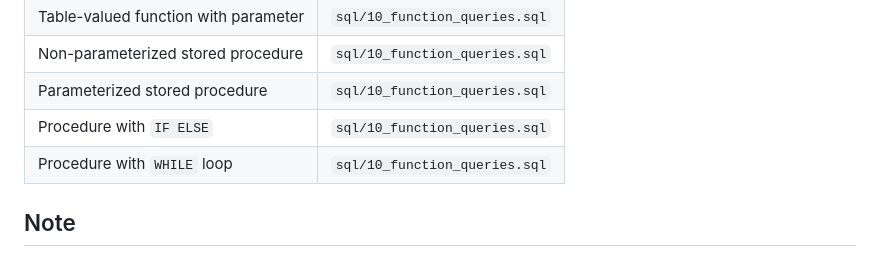
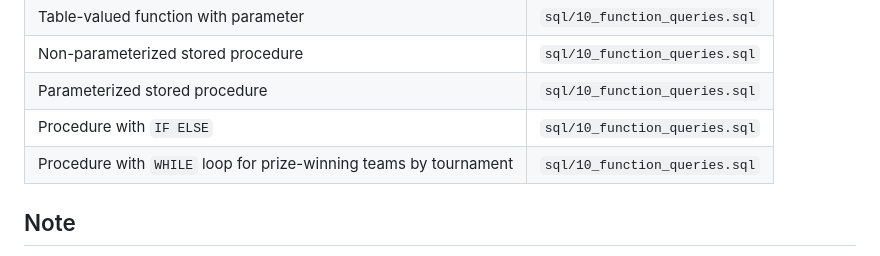
Before and after one commit to Haris617/esports-tournament-dbms, a Markdown page: docs/requirements_coverage.md, the part around the change. GitHub-like rendering.

```diff
--- a/docs/requirements_coverage.md
+++ b/docs/requirements_coverage.md
@@ -75,7 +75,7 @@ This file maps the DBMS project requirements to the files included in this repos
 | Non-parameterized stored procedure | `sql/10_function_queries.sql` |
 | Parameterized stored procedure | `sql/10_function_queries.sql` |
 | Procedure with `IF ELSE` | `sql/10_function_queries.sql` |
-| Procedure with `WHILE` loop | `sql/10_function_queries.sql` |
+| Procedure with `WHILE` loop for prize-winning teams by tournament | `sql/10_function_queries.sql` |
 
 ## Note
 
```
